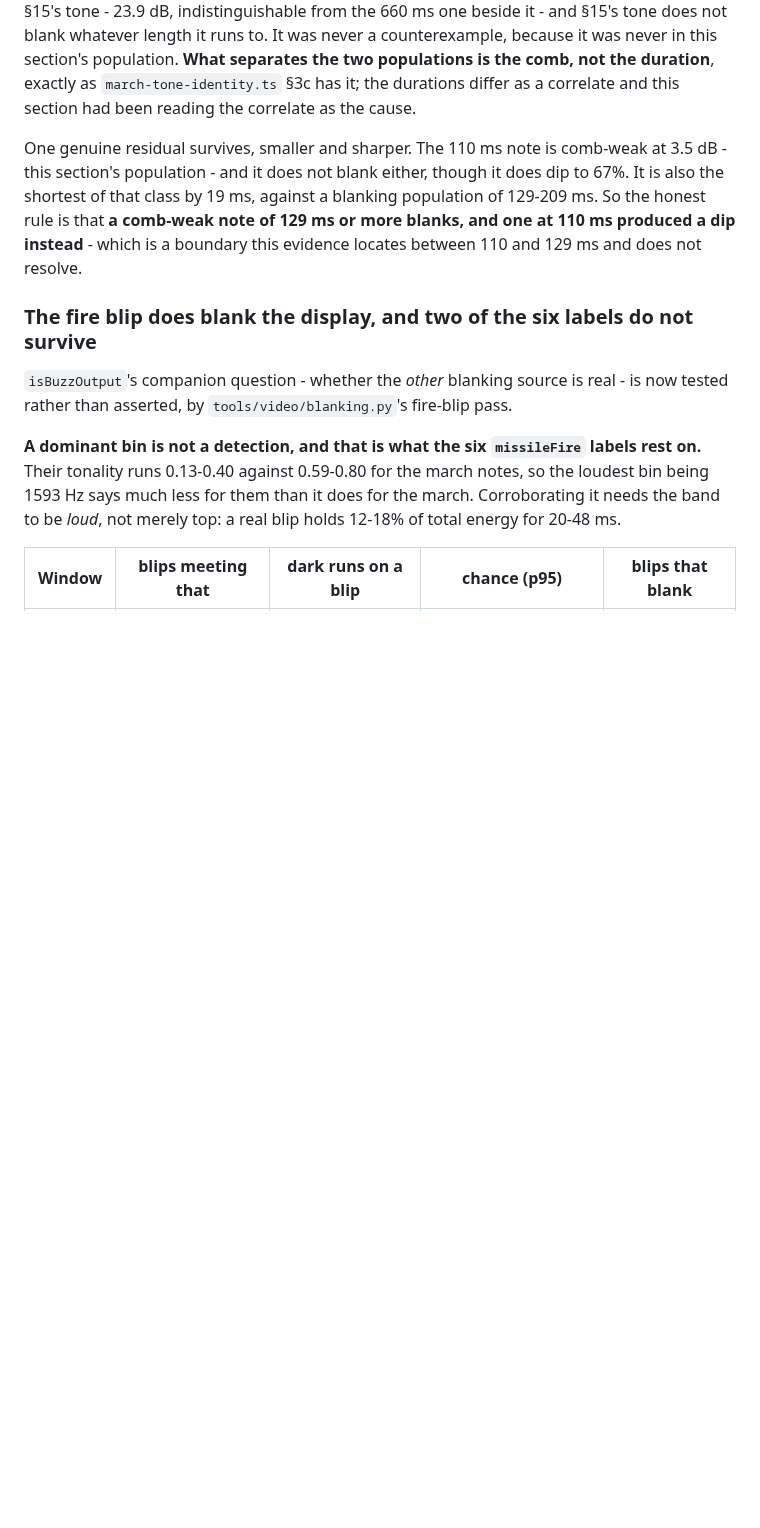
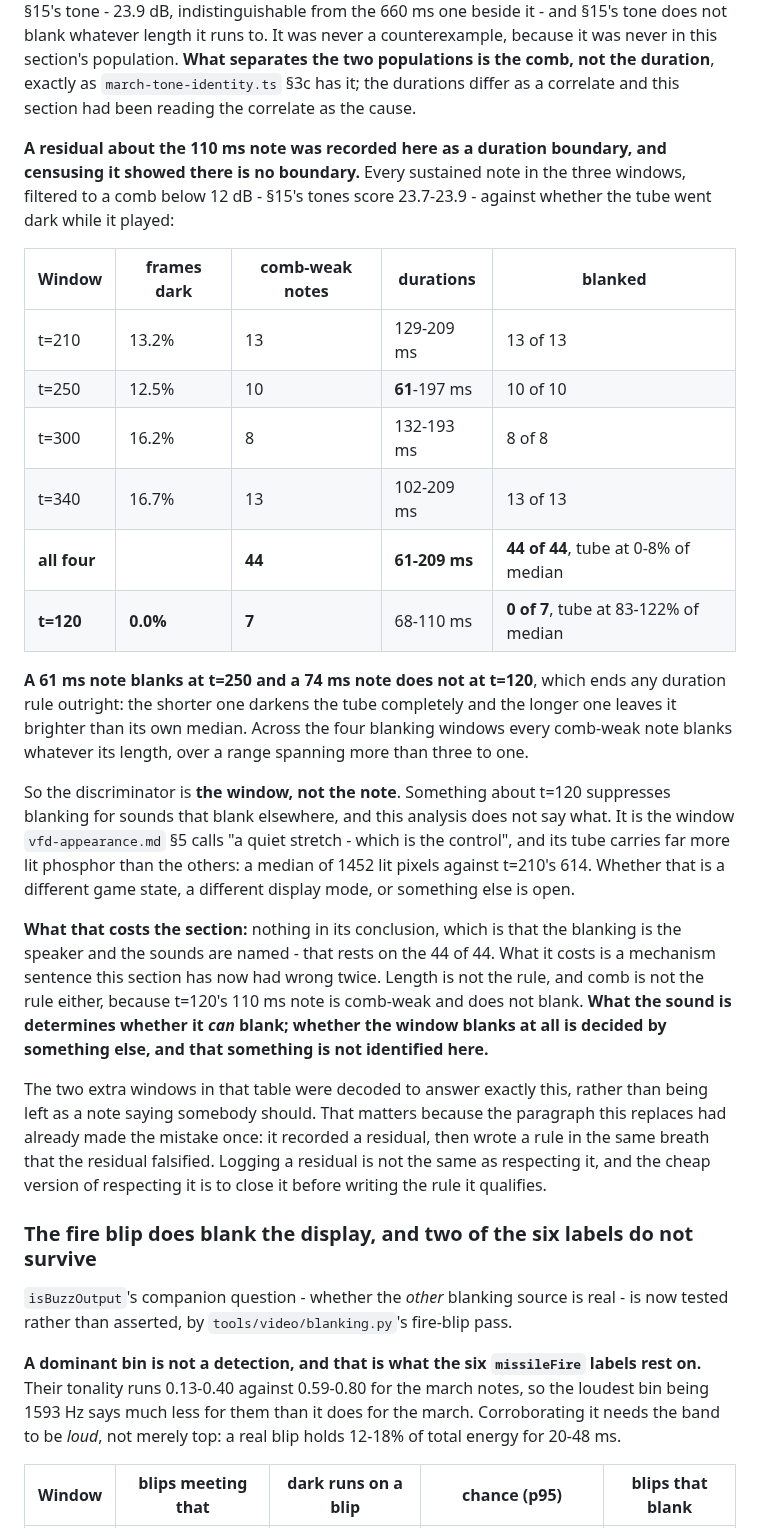
Before and after one commit to bjcoombs/jet-fighters, a Markdown page: docs/evidence/open-questions.md, the part around the change. Drawn GitHub-style; blank space fills up the shorter version.

Commit message:
docs: Census five windows - the duration rule is dead, and the window decides
The residual I closed an hour ago left a smaller one: a boundary supposedly
between 110 and 129 ms. Censusing every sustained note in five windows against
whether the tube went dark shows there is no boundary.

Filtered to a harmonic comb below 12 dB, which is section 16's population -
section 15's tones score 23.7-23.9 - across t=210, 250, 300 and 340: forty-four
comb-weak notes, forty-four blanks, durations spanning 61 to 209 ms. Across
t=120: seven notes, zero blanks, 68 to 110 ms.

A 61 ms note blanks at t=250 and a 74 ms note does not at t=120. That ends the
duration rule outright - the shorter one darkens the tube completely and the
longer one leaves it brighter than its own median. Within a blanking window
every comb-weak note blanks whatever its length, over a range of more than three
to one.

So the discriminator is the window, not the note. What the sound is determines
whether it can blank; whether the window blanks at all is decided by something
this analysis does not identify. t=120 is the window vfd-appearance.md section 5
calls the quiet control, and its tube carries a median of 1452 lit pixels
against t=210's 614, but whether that is a different game state or something
else is open.

The section's conclusion is untouched - the blanking is the speaker and the
sounds are named, and that now rests on 44 of 44 rather than 26 of 26. What
changes is a mechanism sentence this section has had wrong twice, by me both
times.

The two extra windows were decoded to answer this rather than left as a note
saying somebody should. The paragraph this replaces had already made that
mistake once: it recorded a residual and then wrote a rule in the same breath
that the residual falsified.

Claude-Session: https://claude.ai/code/session_01XSDQztyTKv1aEYDNZRvXEi

```diff
--- a/docs/evidence/open-questions.md
+++ b/docs/evidence/open-questions.md
@@ -1568,12 +1568,46 @@ it was never in this section's population. **What separates the two populations
 comb, not the duration**, exactly as `march-tone-identity.ts` §3c has it; the durations
 differ as a correlate and this section had been reading the correlate as the cause.
 
-One genuine residual survives, smaller and sharper. The 110 ms note is comb-weak at
-3.5 dB - this section's population - and it does not blank either, though it does dip
-to 67%. It is also the shortest of that class by 19 ms, against a blanking population
-of 129-209 ms. So the honest rule is that **a comb-weak note of 129 ms or more blanks,
-and one at 110 ms produced a dip instead** - which is a boundary this evidence locates
-between 110 and 129 ms and does not resolve.
+**A residual about the 110 ms note was recorded here as a duration boundary, and
+censusing it showed there is no boundary.** Every sustained note in the three windows,
+filtered to a comb below 12 dB - §15's tones score 23.7-23.9 - against whether the
+tube went dark while it played:
+
+| Window | frames dark | comb-weak notes | durations | blanked |
+| --- | --- | --- | --- | --- |
+| t=210 | 13.2% | 13 | 129-209 ms | 13 of 13 |
+| t=250 | 12.5% | 10 | **61**-197 ms | 10 of 10 |
+| t=300 | 16.2% | 8 | 132-193 ms | 8 of 8 |
+| t=340 | 16.7% | 13 | 102-209 ms | 13 of 13 |
+| **all four** | | **44** | **61-209 ms** | **44 of 44**, tube at 0-8% of median |
+| **t=120** | **0.0%** | **7** | 68-110 ms | **0 of 7**, tube at 83-122% of median |
+
+**A 61 ms note blanks at t=250 and a 74 ms note does not at t=120**, which ends any
+duration rule outright: the shorter one darkens the tube completely and the longer one
+leaves it brighter than its own median. Across the four blanking windows every
+comb-weak note blanks whatever its length, over a range spanning more than three to
+one.
+
+So the discriminator is **the window, not the note**. Something about t=120 suppresses
+blanking for sounds that blank elsewhere, and this analysis does not say what. It is
+the window `vfd-appearance.md` §5 calls "a quiet stretch - which is the control", and
+its tube carries far more lit phosphor than the others: a median of 1452 lit pixels
+against t=210's 614. Whether that is a different game state, a different display mode,
+or something else is open.
+
+**What that costs the section:** nothing in its conclusion, which is that the blanking
+is the speaker and the sounds are named - that rests on the 44 of 44. What it costs is
+a mechanism sentence this section has now had wrong twice. Length is not the rule, and
+comb is not the rule either, because t=120's 110 ms note is comb-weak and does not
+blank. **What the sound is determines whether it *can* blank; whether the window blanks
+at all is decided by something else, and that something is not identified here.**
+
+The two extra windows in that table were decoded to answer exactly this, rather than
+being left as a note saying somebody should. That matters because the paragraph this
+replaces had already made the mistake once: it recorded a residual, then wrote a rule
+in the same breath that the residual falsified. Logging a residual is not the same as
+respecting it, and the cheap version of respecting it is to close it before writing the
+rule it qualifies.
 
 ### The fire blip does blank the display, and two of the six labels do not survive
 
```
